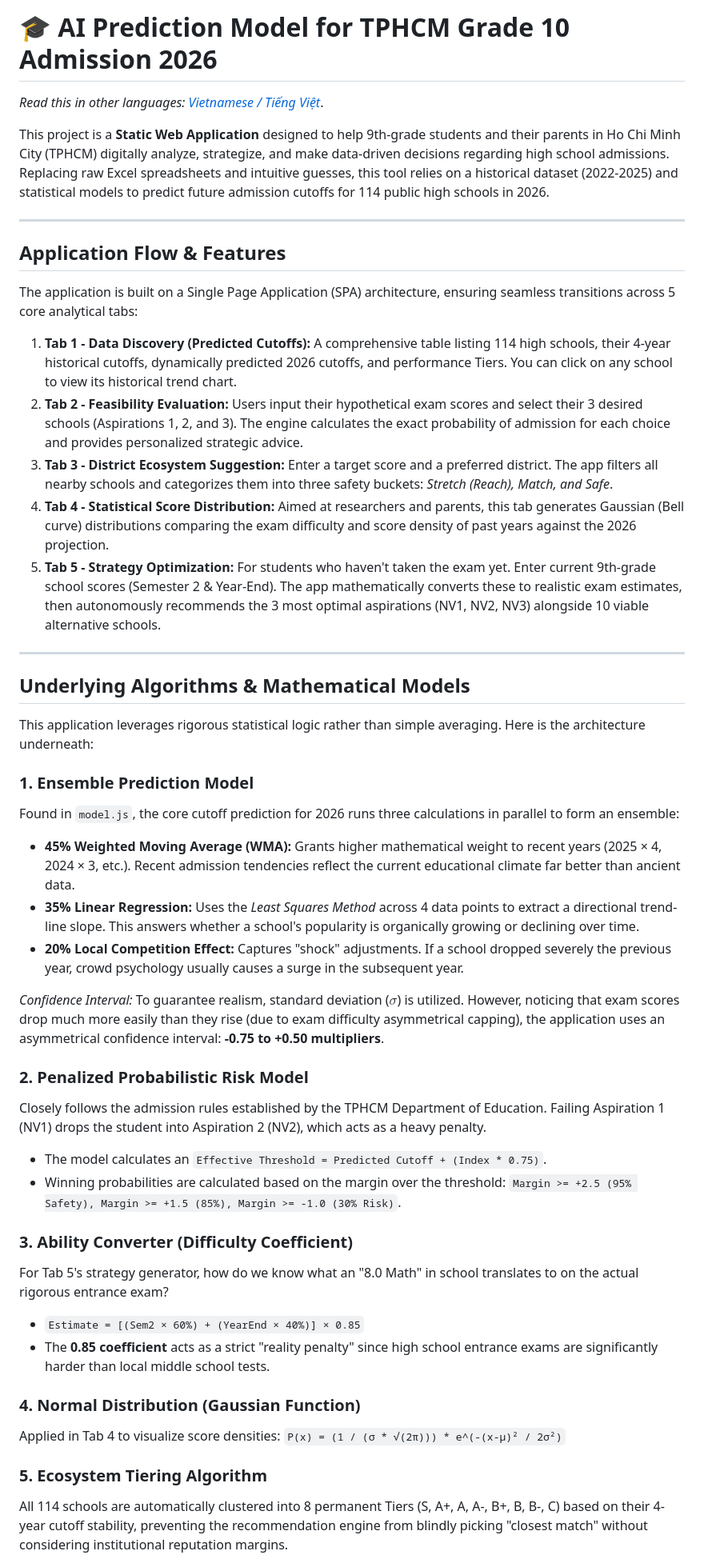
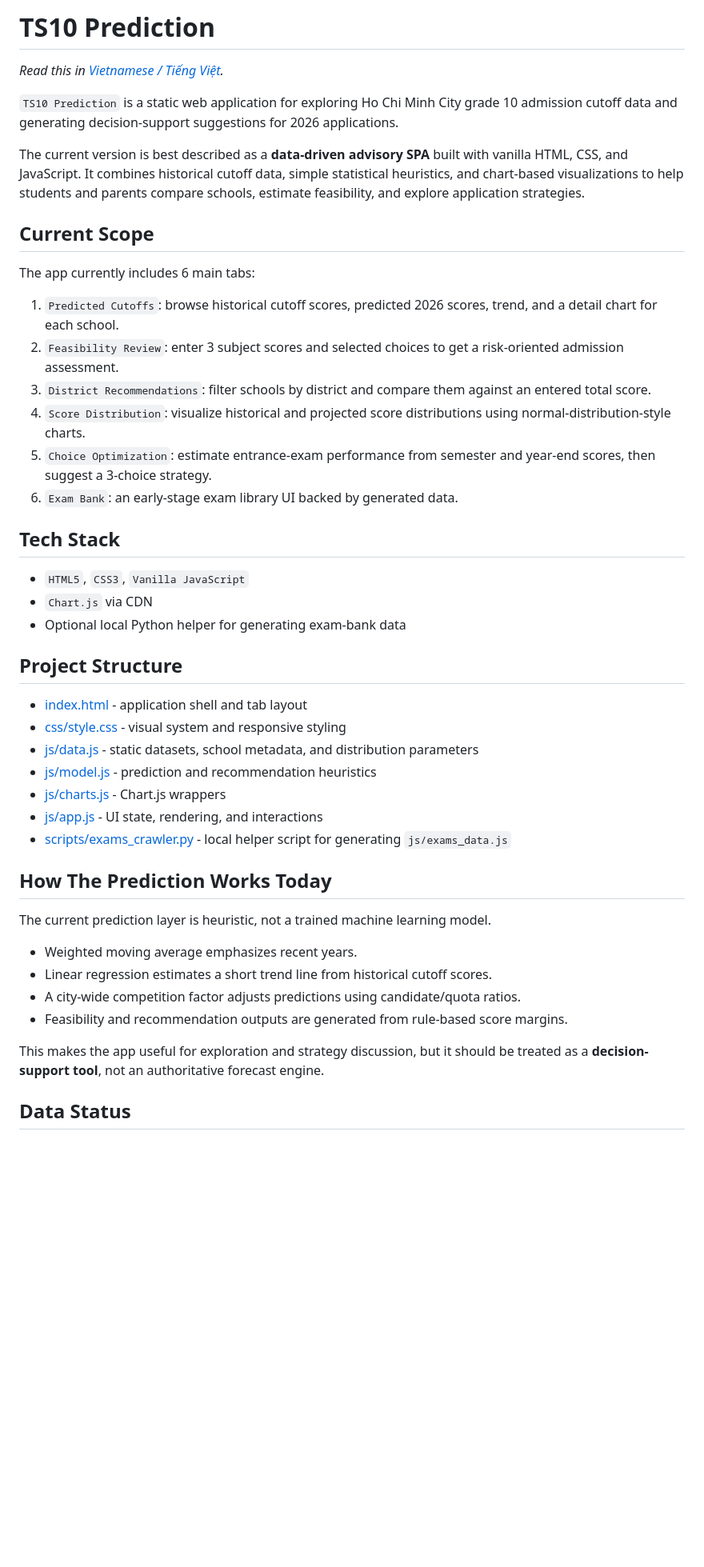
Before and after one commit to thinhphucnguyenvo11102006-pixel/ts10_prediction, a Markdown page: README.md, the part around one of its changes. Shown at 80% size. Rendered like a GitHub page; blank space fills up the shorter version.

```diff
--- a/README.md
+++ b/README.md
@@ -1,49 +1,48 @@
-# 🎓 AI Prediction Model for TPHCM Grade 10 Admission 2026
+# TS10 Prediction
 
-*Read this in other languages: [Vietnamese / Tiếng Việt](README_VN.md)*.
+*Read this in [Vietnamese / Tiếng Việt](README_VN.md).*
 
-This project is a **Static Web Application** designed to help 9th-grade students and their parents in Ho Chi Minh City (TPHCM) digitally analyze, strategize, and make data-driven decisions regarding high school admissions. Replacing raw Excel spreadsheets and intuitive guesses, this tool relies on a historical dataset (2022-2025) and statistical models to predict future admission cutoffs for 114 public high schools in 2026.
+`TS10 Prediction` is a static web application for exploring Ho Chi Minh City grade 10 admission cutoff data and generating decision-support suggestions for 2026 applications.
 
----
+The current version is best described as a **data-driven advisory SPA** built with vanilla HTML, CSS, and JavaScript. It combines historical cutoff data, simple statistical heuristics, and chart-based visualizations to help students and parents compare schools, estimate feasibility, and explore application strategies.
 
-##  Application Flow & Features
+## Current Scope
 
-The application is built on a Single Page Application (SPA) architecture, ensuring seamless transitions across 5 core analytical tabs:
+The app currently includes 6 main tabs:
 
-1. **Tab 1 - Data Discovery (Predicted Cutoffs):** A comprehensive table listing 114 high schools, their 4-year historical cutoffs, dynamically predicted 2026 cutoffs, and performance Tiers. You can click on any school to view its historical trend chart.
-2. **Tab 2 - Feasibility Evaluation:** Users input their hypothetical exam scores and select their 3 desired schools (Aspirations 1, 2, and 3). The engine calculates the exact probability of admission for each choice and provides personalized strategic advice.
-3. **Tab 3 - District Ecosystem Suggestion:** Enter a target score and a preferred district. The app filters all nearby schools and categorizes them into three safety buckets: *Stretch (Reach), Match, and Safe*.
-4. **Tab 4 - Statistical Score Distribution:** Aimed at researchers and parents, this tab generates Gaussian (Bell curve) distributions comparing the exam difficulty and score density of past years against the 2026 projection.
-5. **Tab 5 - Strategy Optimization:** For students who haven't taken the exam yet. Enter current 9th-grade school scores (Semester 2 & Year-End). The app mathematically converts these to realistic exam estimates, then autonomously recommends the 3 most optimal aspirations (NV1, NV2, NV3) alongside 10 viable alternative schools.
+1. `Predicted Cutoffs`: browse historical cutoff scores, predicted 2026 scores, trend, and a detail chart for each school.
+2. `Feasibility Review`: enter 3 subject scores and selected choices to get a risk-oriented admission assessment.
+3. `District Recommendations`: filter schools by district and compare them against an entered total score.
+4. `Score Distribution`: visualize historical and projected score distributions using normal-distribution-style charts.
+5. `Choice Optimization`: estimate entrance-exam performance from semester and year-end scores, then suggest a 3-choice strategy.
+6. `Exam Bank`: an early-stage exam library UI backed by generated data.
 
----
+## Tech Stack
 
-##  Underlying Algorithms & Mathematical Models
+- `HTML5`, `CSS3`, `Vanilla JavaScript`
+- `Chart.js` via CDN
+- Optional local Python helper for generating exam-bank data
 
-This application leverages rigorous statistical logic rather than simple averaging. Here is the architecture underneath:
+## Project Structure
 
-### 1. Ensemble Prediction Model
-Found in `model.js`, the core cutoff prediction for 2026 runs three calculations in parallel to form an ensemble:
-*   **45% Weighted Moving Average (WMA):** Grants higher mathematical weight to recent years (2025 × 4, 2024 × 3, etc.). Recent admission tendencies reflect the current educational climate far better than ancient data.
-*   **35% Linear Regression:** Uses the *Least Squares Method* across 4 data points to extract a directional trend-line slope. This answers whether a school's popularity is organically growing or declining over time.
-*   **20% Local Competition Effect:** Captures "shock" adjustments. If a school dropped severely the previous year, crowd psychology usually causes a surge in the subsequent year.
+- [index.html](index.html) - application shell and tab layout
+- [css/style.css](css/style.css) - visual system and responsive styling
+- [js/data.js](js/data.js) - static datasets, school metadata, and distribution parameters
+- [js/model.js](js/model.js) - prediction and recommendation heuristics
+- [js/charts.js](js/charts.js) - Chart.js wrappers
+- [js/app.js](js/app.js) - UI state, rendering, and interactions
+- [scripts/exams_crawler.py](scripts/exams_crawler.py) - local helper script for generating `js/exams_data.js`
 
-*Confidence Interval:* To guarantee realism, standard deviation ($\sigma$) is utilized. However, noticing that exam scores drop much more easily than they rise (due to exam difficulty asymmetrical capping), the application uses an asymmetrical confidence interval: **-0.75 to +0.50 multipliers**.
+## How The Prediction Works Today
 
-### 2. Penalized Probabilistic Risk Model
-Closely follows the admission rules established by the TPHCM Department of Education. Failing Aspiration 1 (NV1) drops the student into Aspiration 2 (NV2), which acts as a heavy penalty.
-*   The model calculates an `Effective Threshold = Predicted Cutoff + (Index * 0.75)`.
-*   Winning probabilities are calculated based on the margin over the threshold: `Margin >= +2.5 (95% Safety), Margin >= +1.5 (85%), Margin >= -1.0 (30% Risk)`.
+The current prediction layer is heuristic, not a trained machine learning model.
 
-### 3. Ability Converter (Difficulty Coefficient)
-For Tab 5's strategy generator, how do we know what an "8.0 Math" in school translates to on the actual rigorous entrance exam?
-*   `Estimate = [(Sem2 × 60%) + (YearEnd × 40%)] × 0.85`
-*   The **0.85 coefficient** acts as a strict "reality penalty" since high school entrance exams are significantly harder than local middle school tests.
+- Weighted moving average emphasizes recent years.
+- Linear regression estimates a short trend line from historical cutoff scores.
+- A city-wide competition factor adjusts predictions using candidate/quota ratios.
+- Feasibility and recommendation outputs are generated from rule-based score margins.
 
-### 4. Normal Distribution (Gaussian Function)
-Applied in Tab 4 to visualize score densities:
-`P(x) = (1 / (σ * √(2π))) * e^(-(x-μ)² / 2σ²)`
+This makes the app useful for exploration and strategy discussion, but it should be treated as a **decision-support tool**, not an authoritative forecast engine.
 
-### 5. Ecosystem Tiering Algorithm
-All 114 schools are automatically clustered into 8 permanent Tiers (S, A+, A, A-, B+, B, B-, C) based on their 4-year cutoff stability, preventing the recommendation engine from blindly picking "closest match" without considering institutional reputation margins.
+## Data Status
 
```
Also changed, not shown: other parts of README.md (+24 -9 lines), README/REQUIRED_FIXES_VN.md (added, +57 -0 lines), README_VN.md (+54 -44 lines).
